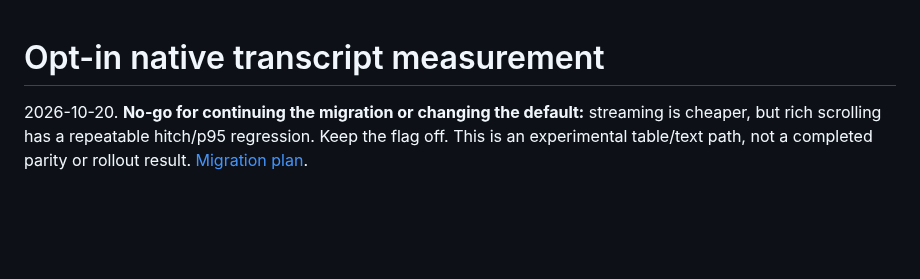
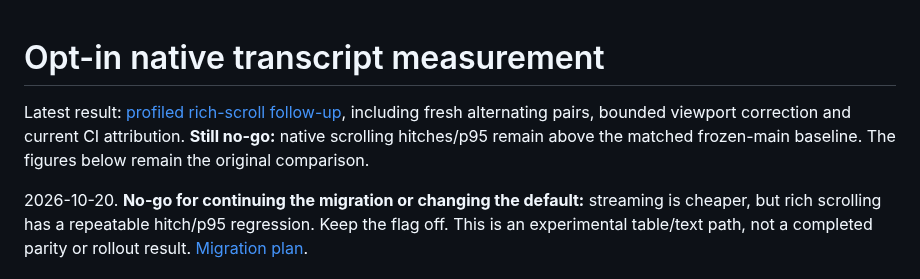
Before and after one commit to babariviere/pilot, a Markdown page: docs/native-transcript-measurement.md, the part around the change. Drawn GitHub-style; blank space fills up the shorter version.

```diff
--- a/docs/native-transcript-measurement.md
+++ b/docs/native-transcript-measurement.md
@@ -1,4 +1,8 @@
 # Opt-in native transcript measurement
+
+Latest result: [profiled rich-scroll follow-up](native-transcript-rich-scroll-follow-up.md), including fresh
+alternating pairs, bounded viewport correction and current CI attribution. **Still no-go:** native scrolling
+hitches/p95 remain above the matched frozen-main baseline. The figures below remain the original comparison.
 
 2026-10-20. **No-go for continuing the migration or changing the default:** streaming is cheaper, but rich
 scrolling has a repeatable hitch/p95 regression. Keep the flag off. This is an experimental table/text path,
```
Also changed, not shown: docs/native-transcript-rich-scroll-follow-up.md (added, +177 -0 lines), docs/screenshots/native-transcript-d17-after.png (added), docs/screenshots/native-transcript-d17-before.png (added), 6 other files.
